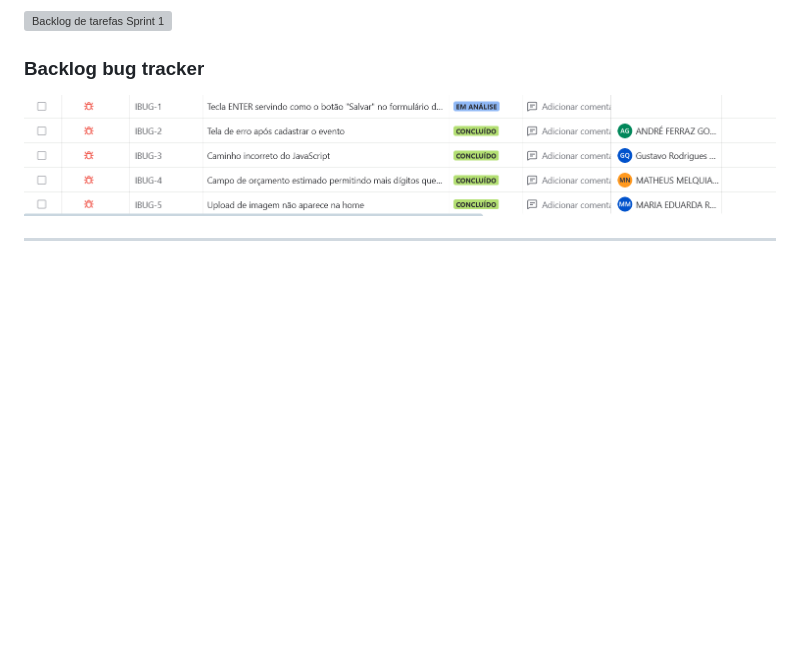
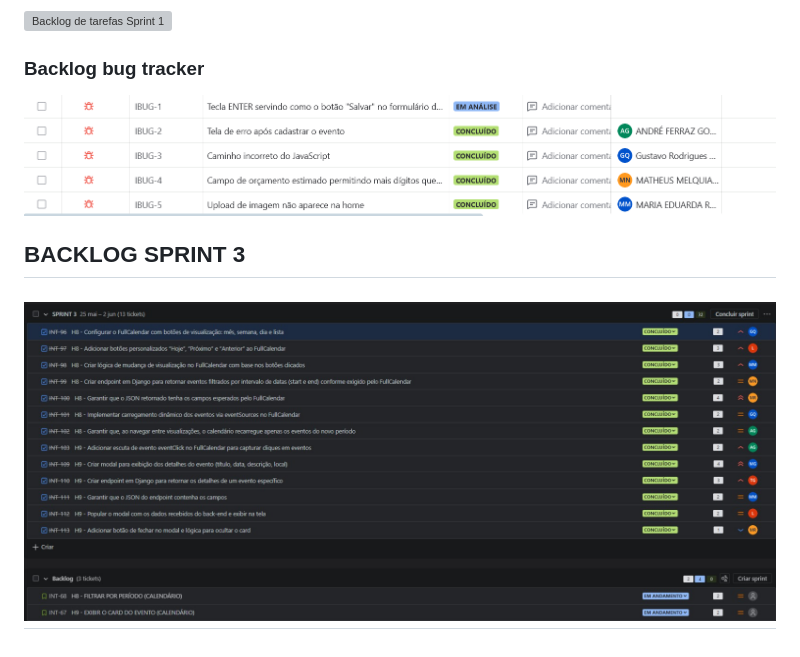
Before and after one commit to gqueque/IntegraTur-2.0, a Markdown page: Readme.md, the part around the change. Drawn GitHub-style; pictures changed too: assets/BACKLOG sprint 3.jpeg (added); blank space fills up the shorter version; grey boxes are pictures that could not be loaded.

Commit message:
backlog  da sprint3-Matheus Melquiades

```diff
--- a/Readme.md
+++ b/Readme.md
@@ -471,9 +471,6 @@ Produzir histórias, storyboards e sketches para atender os 15 entregáveis do "
 ### **Backlog bug tracker**
 ![Backlog bug tracker](./assets/Bug%20tracker.png)
 
-
-
-
-
-
+## BACKLOG SPRINT 3
+![Backlog de tarefas Sprint 3](./assets/BACKLOG%20sprint%203.jpeg)
 ---
```
